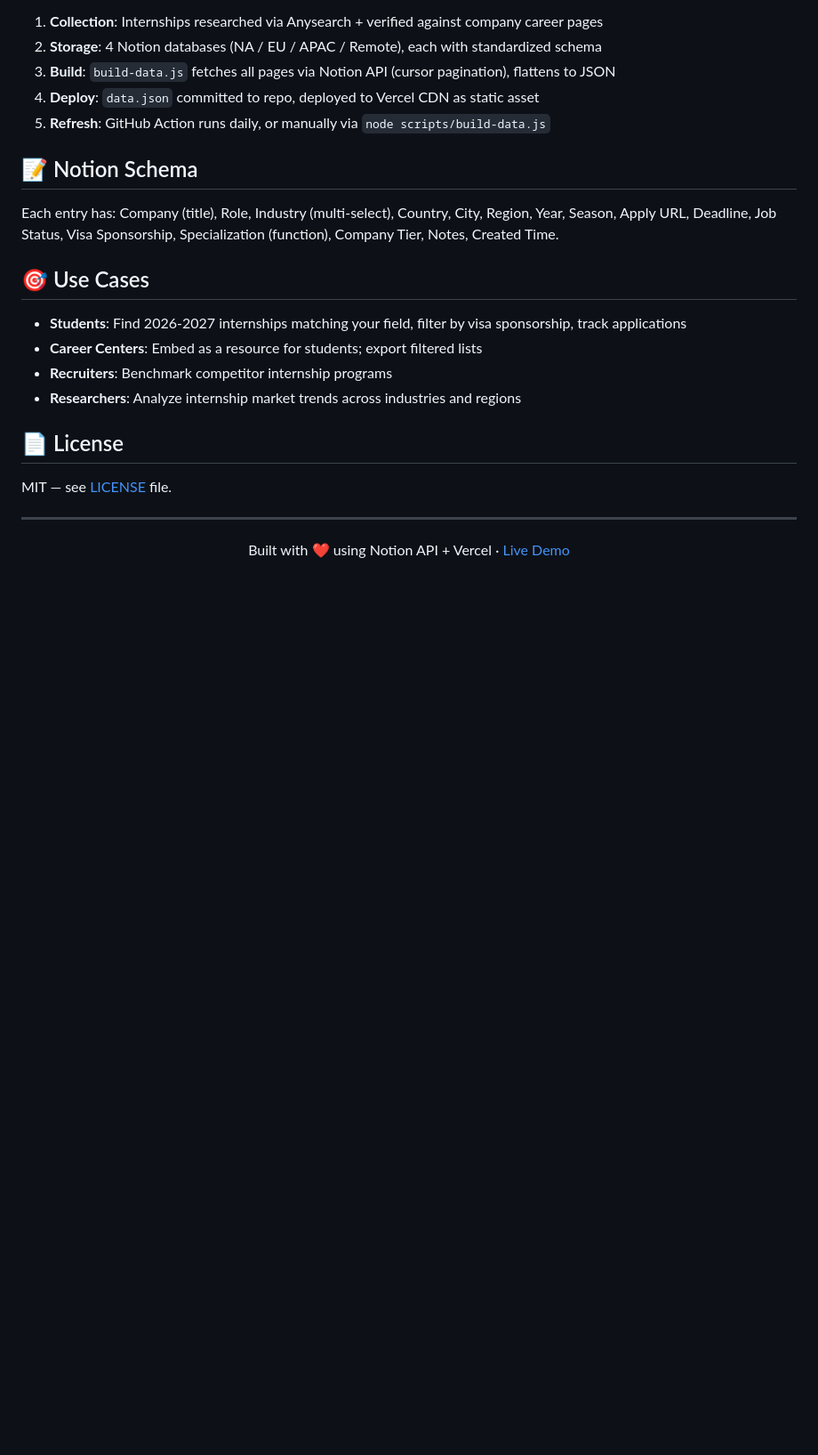
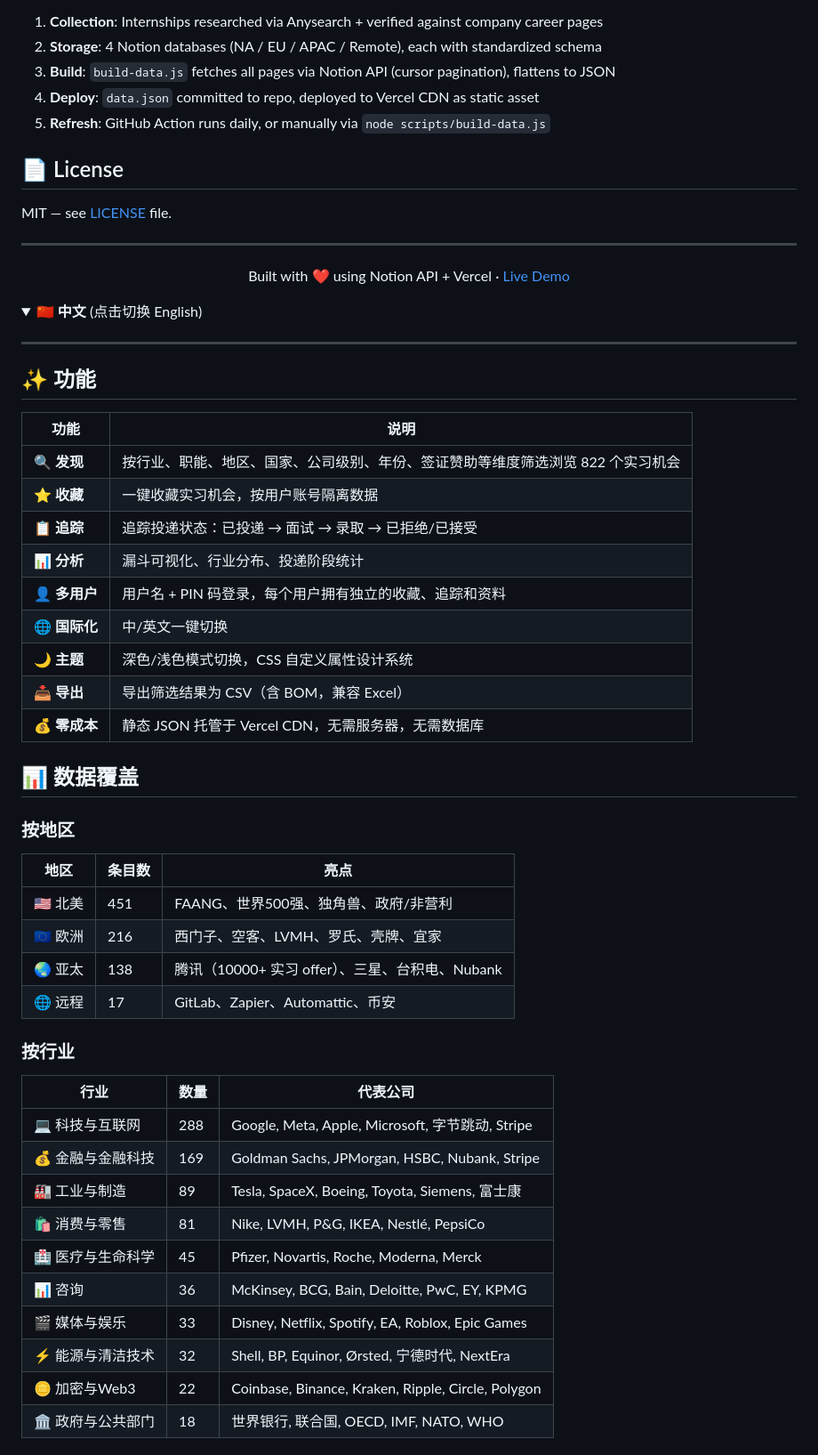
Before and after one commit to ippq/internship-hunter, a Markdown page: README.md, the part around one of its changes. Shown at 89% size. Rendered like a GitHub page; folded sections open; blank space fills up the shorter version.

```diff
--- a/README.md
+++ b/README.md
@@ -161,17 +146,6 @@ npx vercel --prod --yes
 4. **Deploy**: `data.json` committed to repo, deployed to Vercel CDN as static asset
 5. **Refresh**: GitHub Action runs daily, or manually via `node scripts/build-data.js`
 
-## 📝 Notion Schema
-
-Each entry has: Company (title), Role, Industry (multi-select), Country, City, Region, Year, Season, Apply URL, Deadline, Job Status, Visa Sponsorship, Specialization (function), Company Tier, Notes, Created Time.
-
-## 🎯 Use Cases
-
-- **Students**: Find 2026-2027 internships matching your field, filter by visa sponsorship, track applications
-- **Career Centers**: Embed as a resource for students; export filtered lists
-- **Recruiters**: Benchmark competitor internship programs
-- **Researchers**: Analyze internship market trends across industries and regions
-
 ## 📄 License
 
 MIT — see [LICENSE](LICENSE) file.
@@ -182,3 +156,49 @@ MIT — see [LICENSE](LICENSE) file.
   Built with ❤️ using Notion API + Vercel ·
   <a href="https://internship-hunter-six.vercel.app">Live Demo</a>
 </p>
+
+</details>
+
+<details>
+<summary><strong>🇨🇳 中文</strong> (点击切换 English)</summary>
+
+---
+
+## ✨ 功能
+
+| 功能 | 说明 |
+|------|------|
+| 🔍 **发现** | 按行业、职能、地区、国家、公司级别、年份、签证赞助等维度筛选浏览 822 个实习机会 |
+| ⭐ **收藏** | 一键收藏实习机会，按用户账号隔离数据 |
+| 📋 **追踪** | 追踪投递状态：已投递 → 面试 → 录取 → 已拒绝/已接受 |
+| 📊 **分析** | 漏斗可视化、行业分布、投递阶段统计 |
+| 👤 **多用户** | 用户名 + PIN 码登录，每个用户拥有独立的收藏、追踪和资料 |
+| 🌐 **国际化** | 中/英文一键切换 |
+| 🌙 **主题** | 深色/浅色模式切换，CSS 自定义属性设计系统 |
+| 📥 **导出** | 导出筛选结果为 CSV（含 BOM，兼容 Excel） |
+| 💰 **零成本** | 静态 JSON 托管于 Vercel CDN，无需服务器，无需数据库 |
+
+## 📊 数据覆盖
+
+### 按地区
+| 地区 | 条目数 | 亮点 |
+|------|--------|------|
+| 🇺🇸 北美 | 451 | FAANG、世界500强、独角兽、政府/非营利 |
+| 🇪🇺 欧洲 | 216 | 西门子、空客、LVMH、罗氏、壳牌、宜家 |
+| 🌏 亚太 | 138 | 腾讯（10000+ 实习 offer）、三星、台积电、Nubank |
+| 🌐 远程 | 17 | GitLab、Zapier、Automattic、币安 |
+
+### 按行业
+| 行业 | 数量 | 代表公司 |
+|------|------|----------|
+| 💻 科技与互联网 | 288 | Google, Meta, Apple, Microsoft, 字节跳动, Stripe |
+| 💰 金融与金融科技 | 169 | Goldman Sachs, JPMorgan, HSBC, Nubank, Stripe |
+| 🏭 工业与制造 | 89 | Tesla, SpaceX, Boeing, Toyota, Siemens, 富士康 |
+| 🛍️ 消费与零售 | 81 | Nike, LVMH, P&G, IKEA, Nestlé, PepsiCo |
+| 🏥 医疗与生命科学 | 45 | Pfizer, Novartis, Roche, Moderna, Merck |
+| 📊 咨询 | 36 | McKinsey, BCG, Bain, Deloitte, PwC, EY, KPMG |
+| 🎬 媒体与娱乐 | 33 | Disney, Netflix, Spotify, EA, Roblox, Epic Games |
+| ⚡ 能源与清洁技术 | 32 | Shell, BP, Equinor, Ørsted, 宁德时代, NextEra |
+| 🪙 加密与Web3 | 22 | Coinbase, Binance, Kraken, Ripple, Circle, Polygon |
+| 🏛️ 政府与公共部门 | 18 | 世界银行, 联合国, OECD, IMF, NATO, WHO |
+
```
Also changed, not shown: other parts of README.md (+126 -34 lines).
